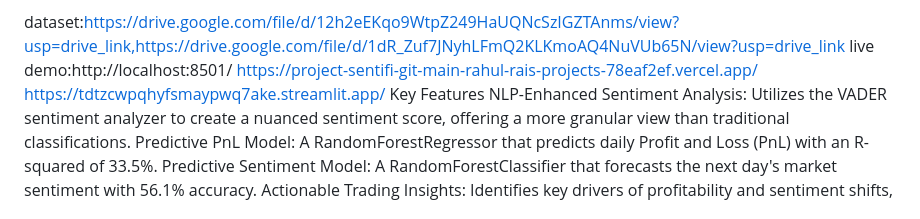
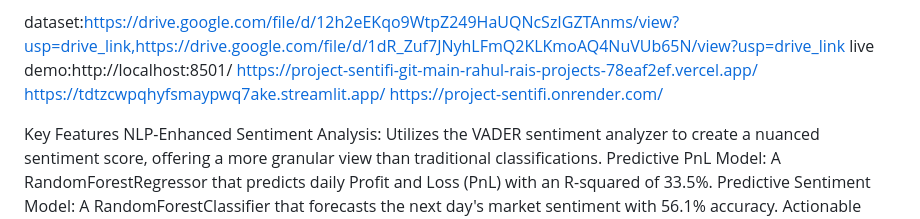
Before and after one commit to rahulraimau/-Project-Sentifi-, a Markdown page: README.md, the part around the change. GitHub-like rendering.

```diff
--- a/README.md
+++ b/README.md
@@ -5,6 +5,9 @@ dataset:https://drive.google.com/file/d/12h2eEKqo9WtpZ249HaUQNcSzIGZTAnms/view?u
 live demo:http://localhost:8501/
 https://project-sentifi-git-main-rahul-rais-projects-78eaf2ef.vercel.app/
 https://tdtzcwpqhyfsmaypwq7ake.streamlit.app/
+https://project-sentifi.onrender.com/
+
+
 Key Features
 NLP-Enhanced Sentiment Analysis: Utilizes the VADER sentiment analyzer to create a nuanced sentiment score, offering a more granular view than traditional classifications.
 Predictive PnL Model: A RandomForestRegressor that predicts daily Profit and Loss (PnL) with an R-squared of 33.5%.
```
